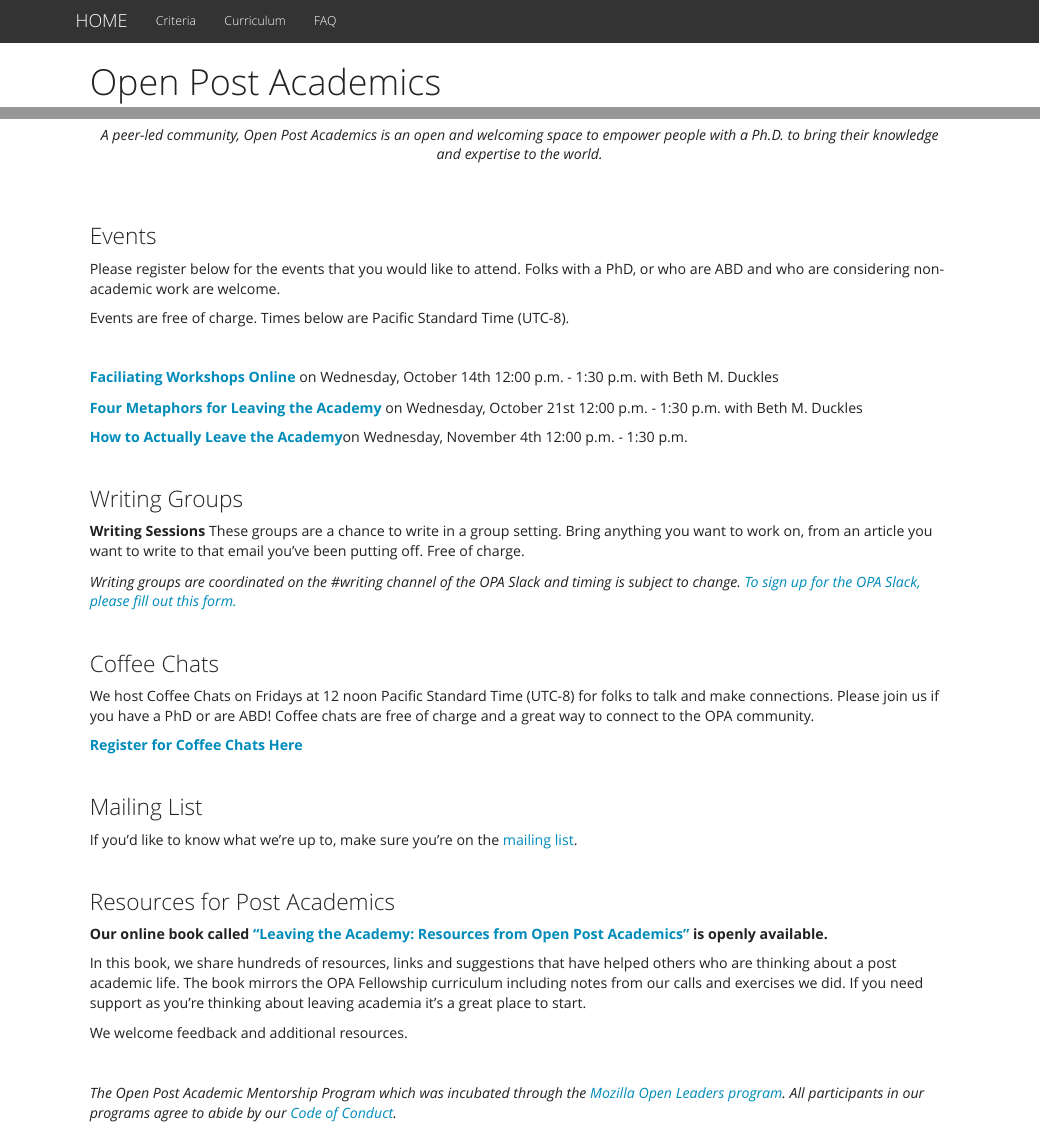
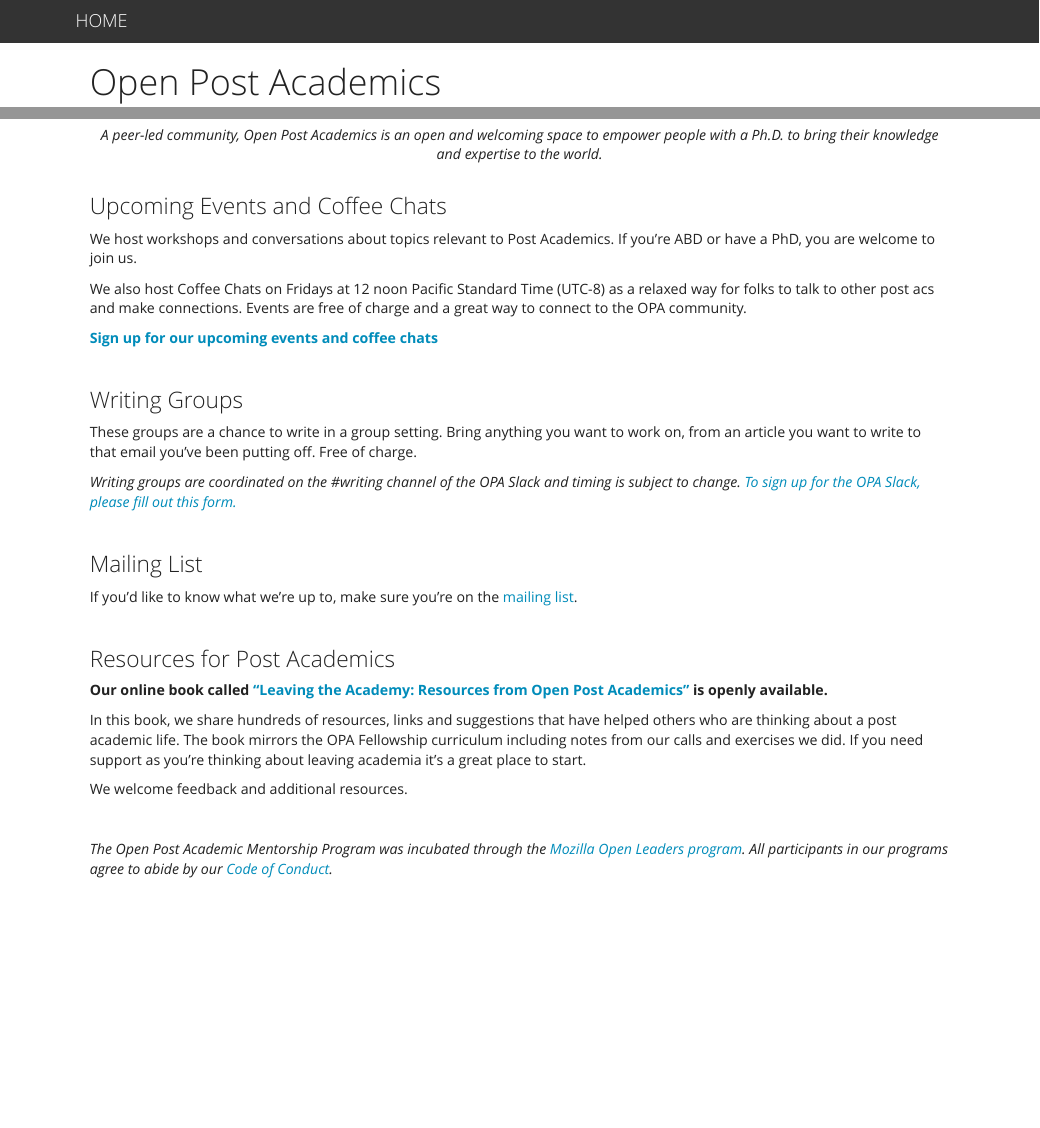
Before and after one commit to openpostac/openpostac.org, an R Markdown document (index.Rmd): the page in a window 1100 px wide, from its top, and a second part further down, joined at a grey line. The pictures show the output file index.html that the author committed with the source, opened offline; library style sheets and scripts come from the installed R packages.

Commit message:
Update main page to go to Mixily site, remove material on the fellows program.

```diff
--- a/_site.yml
+++ b/_site.yml
@@ -2,12 +2,6 @@ name: "R Markdown Websites Tutorial"
 navbar:
   title: "HOME"
   left:
-    - text: "Criteria"
-      href: criteria.html
-    - text: "Curriculum"
-      href: curriculum.html
-    - text: "FAQ"
-      href: FAQ.html
 output_dir: "."
 output:
   html_document:
--- a/index.Rmd
+++ b/index.Rmd
@@ -10,42 +10,21 @@ output:
 
 <br>
 
-<br>
+### Upcoming Events and Coffee Chats
 
-### Events
+We host workshops and conversations about topics relevant to Post Academics. If you're ABD or have a PhD, you are welcome to join us.
 
-Please register below for the events that you would like to attend. Folks with a PhD, or who are ABD and who are considering non-academic work are welcome.
+We also host Coffee Chats on Fridays at 12 noon Pacific Standard Time (UTC-8) as a relaxed way for folks to talk to other post acs and make connections. Events are free of charge and a great way to connect to the OPA community.
 
-Events are free of charge. Times below are Pacific Standard Time (UTC-8).
-
-<br>
-
-
-**[Faciliating Workshops Online](https://www.mixily.com/event/1431830136344459424)** on Wednesday, October 14th 12:00 p.m. - 1:30 p.m.
-with Beth M. Duckles
-
-**[Four Metaphors for Leaving the Academy](https://www.mixily.com/event/2829588080876587148)** on Wednesday, October 21st 12:00 p.m. - 1:30 p.m.
-with Beth M. Duckles
-
-**[How to Actually Leave the Academy ](https://www.mixily.com/event/8257150390244623322)**on Wednesday, November 4th 12:00 p.m. - 1:30 p.m.
+**[Sign up for our upcoming events and coffee chats](https://www.mixily.com/listing/12405727515612781)**
 
 <br>
 
 ### Writing Groups
 
-
-**Writing Sessions**
 These groups are a chance to write in a group setting. Bring anything you want to work on, from an article you want to write to that email you’ve been putting off. Free of charge.
 
 *Writing groups are coordinated on the #writing channel of the OPA Slack and timing is subject to change. [To sign up for the OPA Slack, please fill out this form.](https://forms.gle/nvLoStXH96evQSJM8)*
-
-<br>
-
-### Coffee Chats
-
-We host Coffee Chats on Fridays at 12 noon Pacific Standard Time (UTC-8) for folks to talk and make connections. Please join us if you have a PhD or are ABD! Coffee chats are free of charge and a great way to connect to the OPA community.
-
-**[Register for Coffee Chats Here](https://www.mixily.com/listing/12405727515612781)**
 
 <br>
 
@@ -64,4 +43,4 @@ We welcome feedback and additional resources.
 
 <br>
 
-*The Open Post Academic Mentorship Program which was incubated through the [Mozilla Open Leaders program](https://foundation.mozilla.org/en/opportunity/mozilla-open-leaders/open-leaders-x/participants/). All participants in our programs agree to abide by our [Code of Conduct](https://docs.google.com/document/d/e/2PACX-1vSDndyEifMT03KAXBs22KHpFRWOa4Gld5vEOoKdcRmyDzQrrsktelKa1jRf9_JeYrC18cjEvce_i3Ri/pub).*
+*The Open Post Academic Mentorship Program was incubated through the [Mozilla Open Leaders program](https://foundation.mozilla.org/en/opportunity/mozilla-open-leaders/open-leaders-x/participants/). All participants in our programs agree to abide by our [Code of Conduct](https://docs.google.com/document/d/e/2PACX-1vSDndyEifMT03KAXBs22KHpFRWOa4Gld5vEOoKdcRmyDzQrrsktelKa1jRf9_JeYrC18cjEvce_i3Ri/pub).*
```
Also changed, not shown: FAQ.html, archive.html, criteria.html, curriculum.html, index.html, 1 other file.
